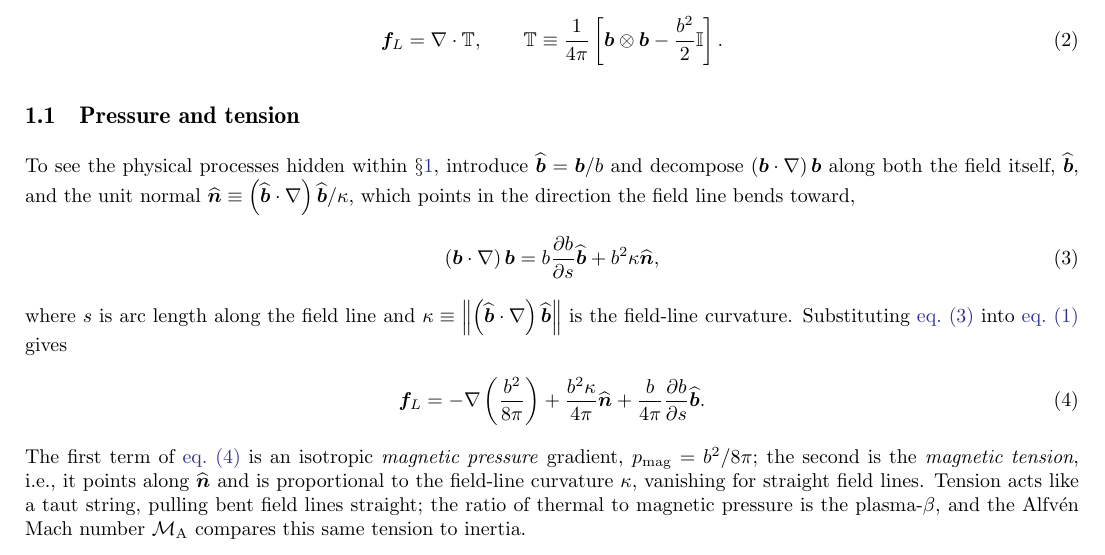
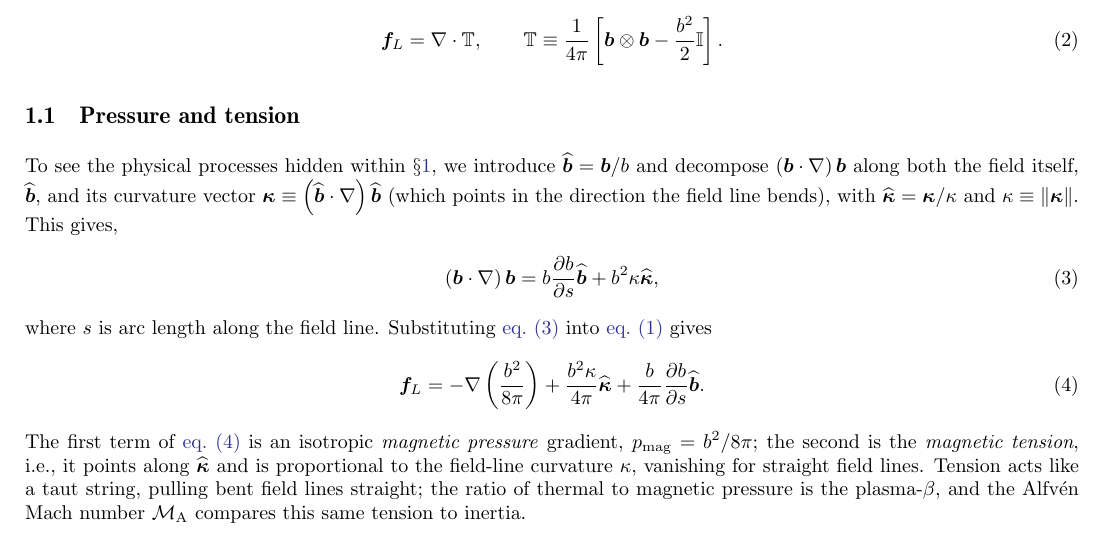
Before and after one commit to AstroKriel/LatexTemplates, a LaTeX problem sheet (example.tex): part of the page, cut so that both start at the same text. Compiled offline with pdfLaTeX.

Commit message:
fix(example.tex): define kappa vector, unit direction, and magnitude together; rework tension direction phrasing.

```diff
--- a/example.tex
+++ b/example.tex
@@ -35,22 +35,22 @@ where $\mVector{b}$ is the magnetic field. Using the identity $\rbrac{\mCurl{\mV
 \subsection{Pressure and tension}
 \label{sec:magnetic-tension:decomposition}
 
-To see the physical processes hidden within \S\ref{sec:magnetic-tension}, introduce $\mVectorUnit{b} = \mVector{b} / b$ and decompose $\rbrac{\mVector{b}\cdot\nabla}\mVector{b}$ along both the field itself, $\mVectorUnit{b}$, and the unit normal $\mVectorUnit{n} \equiv \rbrac{\mVectorUnit{b}\cdot\nabla}\mVectorUnit{b} / \kappa$, which points in the direction the field line bends toward,
+To see the physical processes hidden within \S\ref{sec:magnetic-tension}, we introduce $\mVectorUnit{b} = \mVector{b} / b$ and decompose $\rbrac{\mVector{b}\cdot\nabla}\mVector{b}$ along both the field itself, $\mVectorUnit{b}$, and its curvature vector $\mVector{\kappa} \equiv \rbrac{\mVectorUnit{b}\cdot\nabla}\mVectorUnit{b}$ (which points in the direction the field line bends), with $\mVectorUnit{\kappa} = \mVector{\kappa} / \kappa$ and $\kappa \equiv \nbrac{\mVector{\kappa}}$. This gives,
 \begin{align}
     \rbrac{\mVector{b}\cdot\nabla}\mVector{b}
     = b \mppFrac{b}{s} \mVectorUnit{b}
-        + b^2\kappa \mVectorUnit{n}
+        + b^2\kappa \mVectorUnit{\kappa}
     , \label{eqn:magnetic-tension:decomposition}
 \end{align}
-where $s$ is arc length along the field line and $\kappa \equiv \nbrac{\rbrac{\mVectorUnit{b}\cdot\nabla}\mVectorUnit{b}}$ is the field-line curvature. Substituting \cref{eqn:magnetic-tension:decomposition} into \cref{eqn:magnetic-tension:lorentz} gives
+where $s$ is arc length along the field line. Substituting \cref{eqn:magnetic-tension:decomposition} into \cref{eqn:magnetic-tension:lorentz} gives
 \begin{align}
     \mVector{f}_L
     = -\mGrad{\rbrac{\frac{b^2}{8\pi}}}
-        + \frac{b^2\kappa}{4\pi} \mVectorUnit{n}
+        + \frac{b^2\kappa}{4\pi} \mVectorUnit{\kappa}
         + \frac{b}{4\pi} \mppFrac{b}{s} \mVectorUnit{b}
     . \label{eqn:magnetic-tension:final}
 \end{align}
-The first term of \cref{eqn:magnetic-tension:final} is an isotropic \emph{magnetic pressure} gradient, $p_{\mathrm{mag}} = b^2/8\pi$; the second is the \emph{magnetic tension}, \ie it points along $\mVectorUnit{n}$ and is proportional to the field-line curvature $\kappa$, vanishing for straight field lines. Tension acts like a taut string, pulling bent field lines straight; the ratio of thermal to magnetic pressure is the plasma-$\mPlasmaBeta$, and the Alfv\'en Mach number $\mAlfvenMach$ compares this same tension to inertia.
+The first term of \cref{eqn:magnetic-tension:final} is an isotropic \emph{magnetic pressure} gradient, $p_{\mathrm{mag}} = b^2/8\pi$; the second is the \emph{magnetic tension}, \ie it points along $\mVectorUnit{\kappa}$ and is proportional to the field-line curvature $\kappa$, vanishing for straight field lines. Tension acts like a taut string, pulling bent field lines straight; the ratio of thermal to magnetic pressure is the plasma-$\mPlasmaBeta$, and the Alfv\'en Mach number $\mAlfvenMach$ compares this same tension to inertia.
 
 \TODO{Sanity check the sign and prefactor conventions against your preferred reference.}
 
```
